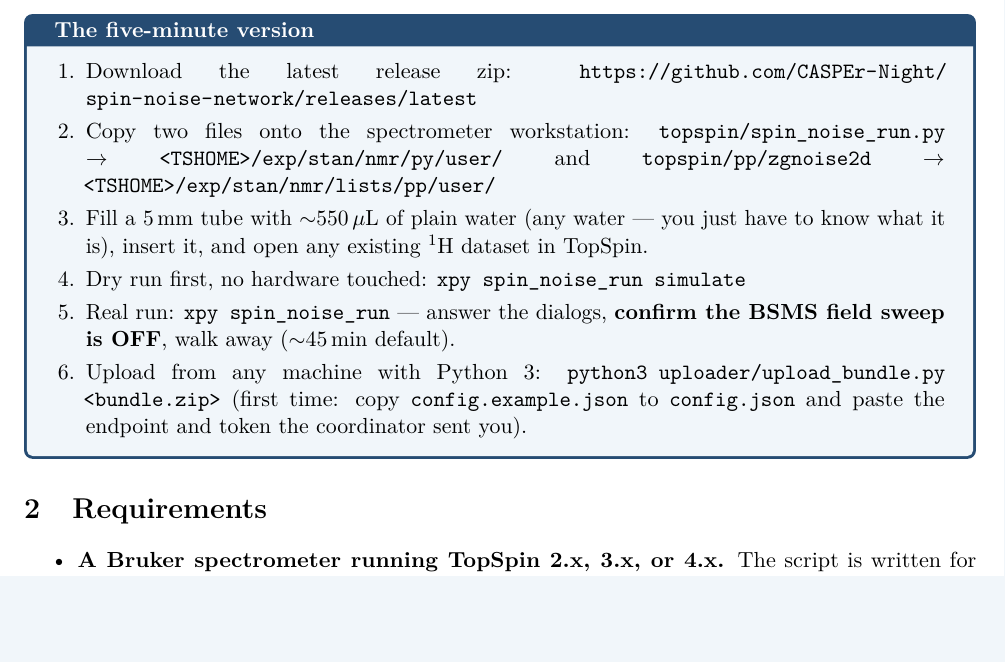
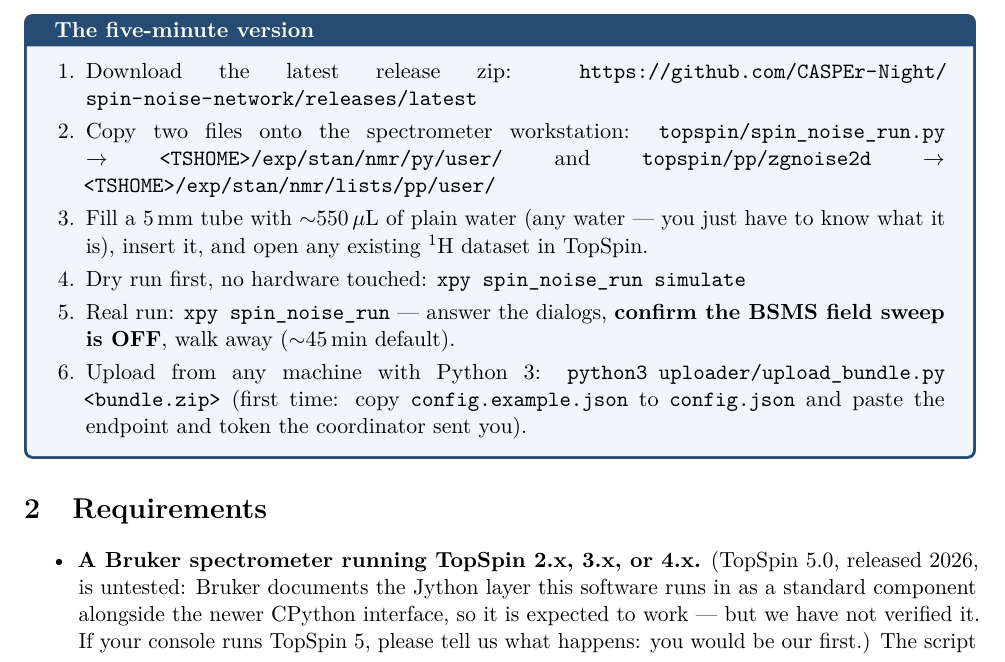
Before and after one commit to CASPEr-Night/spin-noise-network, a LaTeX document (docs/install_guide.tex): part of page 1 of 7, cut so that both start at the same text, the shorter picture padded with empty space. Compiled offline with pdfLaTeX.

Commit message:
Sync: TopSpin 5.0 status note in README, INSTALL, install guide
Co-Authored-By: Claude Fable 5 <noreply@anthropic.com>

```diff
--- a/docs/install_guide.tex
+++ b/docs/install_guide.tex
@@ -110,7 +110,7 @@
 \section{Requirements}
 
 \begin{itemize}
-\item \textbf{A Bruker spectrometer running \ts{} 2.x, 3.x, or 4.x.} The
+\item \textbf{A Bruker spectrometer running \ts{} 2.x, 3.x, or 4.x.} (\ts{} 5.0, released 2026, is untested: Bruker documents the Jython layer this software runs in as a standard component alongside the newer CPython interface, so it is expected to work --- but we have not verified it. If your console runs \ts{} 5, please tell us what happens: you would be our first.) The
       script is written for \ts's embedded Jython interpreter and avoids
       anything version-specific --- every optional command (\texttt{atma},
       \texttt{topshim}, \texttt{pulsecal}, \texttt{rga}) degrades to an
```
Also changed, not shown: topspin/INSTALL.md (+2 -0 lines), README.md, docs/install_guide.pdf.
